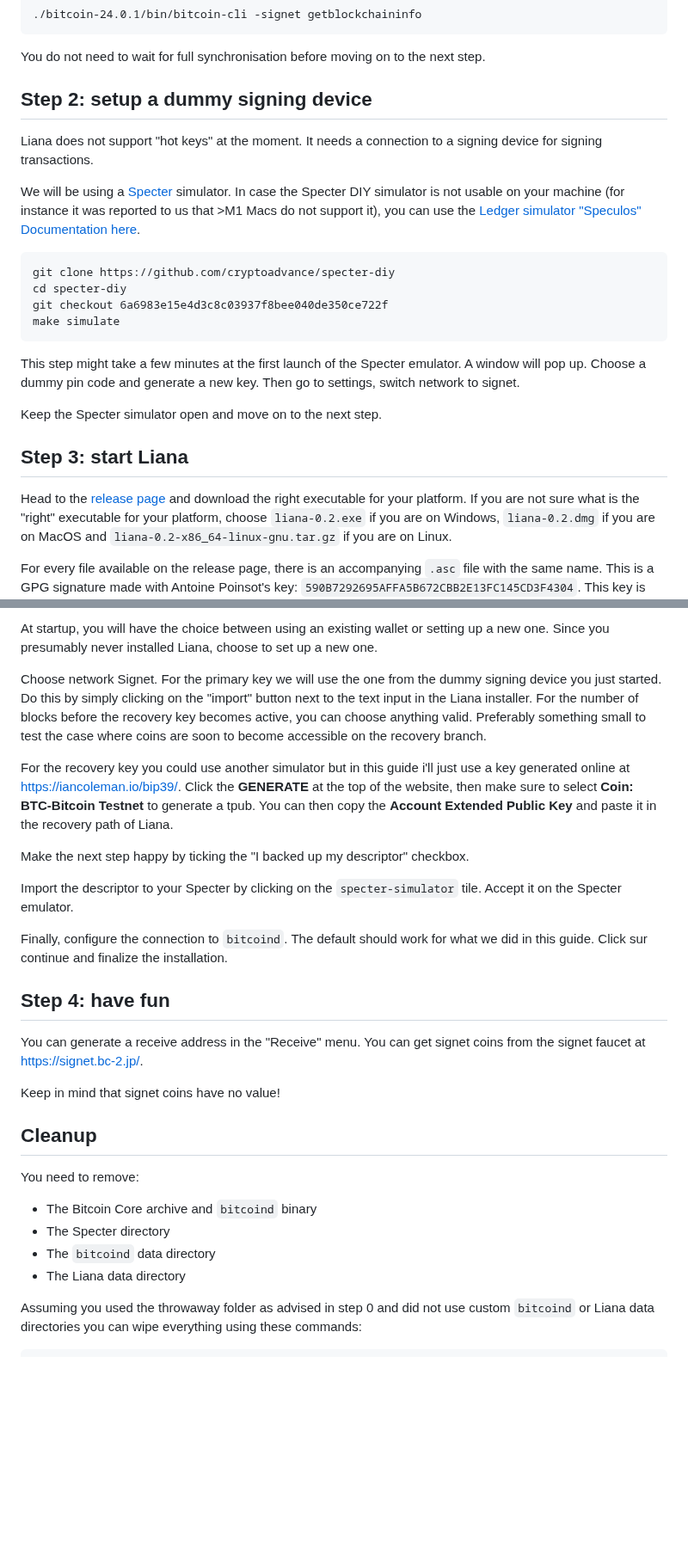
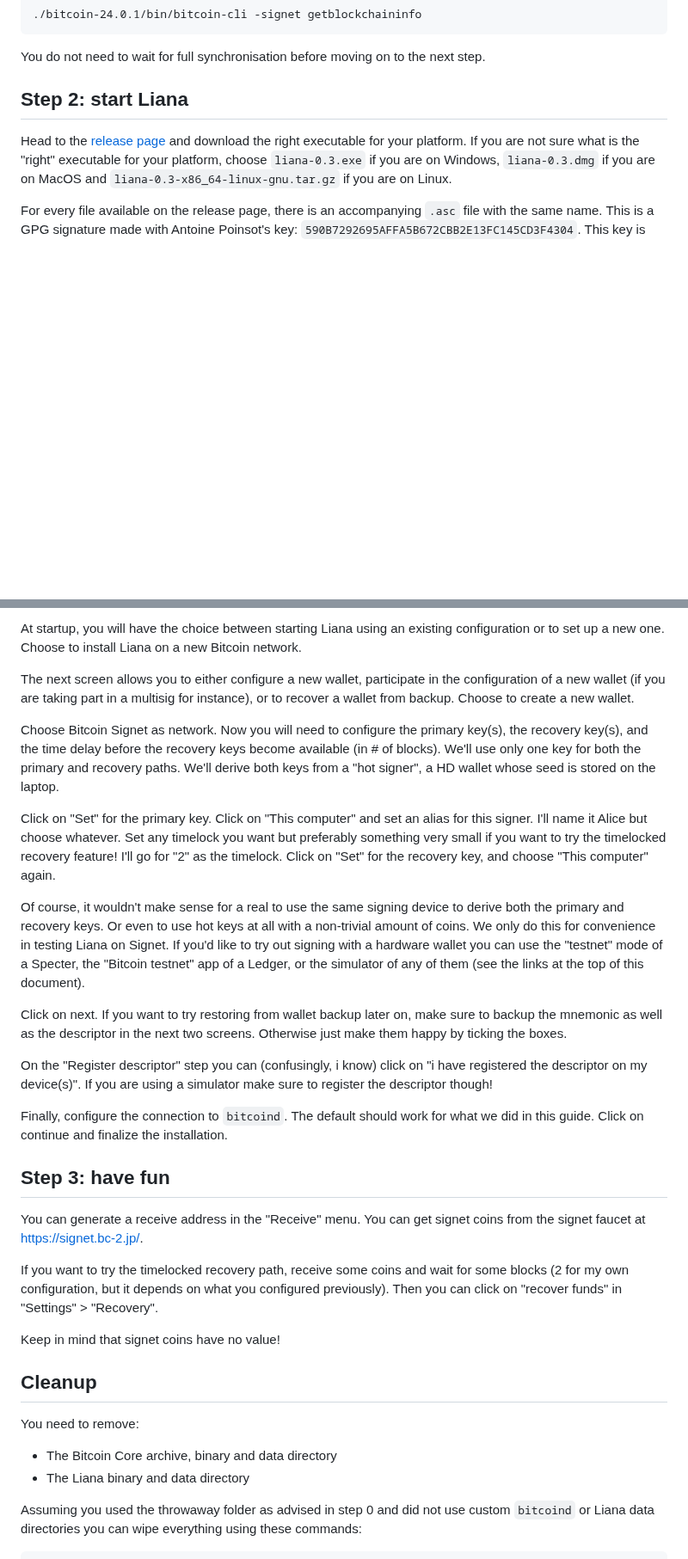
Before and after one commit to wizardsardine/liana, a Markdown page: doc/TRY.md, 2 parts joined by grey strips. Shown at 86% size. Drawn GitHub-style; blank space fills up the shorter version.

Commit message:
doc: update the TRY.md tutorial to use hot keys

````diff
--- a/doc/TRY.md
+++ b/doc/TRY.md
@@ -105,37 +102,12 @@ handful of minutes). You can track the progress using the `getblockchaininfo` co
 You do not need to wait for full synchronisation before moving on to the next step.
 
 
-## Step 2: setup a dummy signing device
-
-Liana does not support "hot keys" at the moment. It needs a connection to a signing device for
-signing transactions.
-
-We will be using a [Specter](https://github.com/cryptoadvance/specter-diy) simulator.
-In case the Specter DIY simulator is not usable on your machine (for instance it was reported to us
-that >M1 Macs do not support it), you can use the [Ledger simulator
-"Speculos"](https://github.com/LedgerHQ/speculos) [Documentation
-here](https://speculos.ledger.com/).
-
-```
-git clone https://github.com/cryptoadvance/specter-diy
-cd specter-diy
-git checkout 6a6983e15e4d3c8c03937f8bee040de350ce722f
-make simulate
-```
-
-This step might take a few minutes at the first launch of the Specter emulator.
-A window will pop up. Choose a dummy pin code and generate a new key. Then go to settings, switch
-network to signet.
-
-Keep the Specter simulator open and move on to the next step.
-
-
-## Step 3: start Liana
+## Step 2: start Liana
 
 Head to the [release page](https://github.com/wizardsardine/liana/releases) and download the right
 executable for your platform. If you are not sure what is the "right" executable for your platform,
-choose `liana-0.2.exe` if you are on Windows, `liana-0.2.dmg` if you are on MacOS and
-`liana-0.2-x86_64-linux-gnu.tar.gz` if you are on Linux.
+choose `liana-0.3.exe` if you are on Windows, `liana-0.3.dmg` if you are on MacOS and
+`liana-0.3-x86_64-linux-gnu.tar.gz` if you are on Linux.
 
 For every file available on the release page, there is an accompanying `.asc` file with the same
 name. This is a GPG signature made with Antoine Poinsot's key:
@@ -146,25 +118,47 @@ against this key.
 
-At startup, you will have the choice between using an existing wallet or setting up a new one. Since
-you presumably never installed Liana, choose to set up a new one.
+At startup, you will have the choice between starting Liana using an existing configuration or to
+set up a new one. Choose to install Liana on a new Bitcoin network.
 
-Choose network Signet. For the primary key we will use the one from the dummy signing device you just started. Do this by simply clicking on the "import" button next to the text input in the Liana installer. For the number of blocks before the recovery key becomes active, you
-can choose anything valid. Preferably something small to test the case where coins are soon to
-become accessible on the recovery branch.
+The next screen allows you to either configure a new wallet, participate in the configuration of a
+new wallet (if you are taking part in a multisig for instance), or to recover a wallet from backup.
+Choose to create a new wallet.
 
-For the recovery key you could use another simulator but in this guide i'll just use a key generated online at https://iancoleman.io/bip39/. Click the **GENERATE** at the top of the website, then make sure to select **Coin: BTC-Bitcoin Testnet** to generate a tpub. You can then copy the **Account Extended Public Key** and paste it in the recovery path of Liana.
+Choose Bitcoin Signet as network. Now you will need to configure the primary key(s), the recovery
+key(s), and the time delay before the recovery keys become available (in # of blocks). We'll use
+only one key for both the primary and recovery paths. We'll derive both keys from a "hot signer", a
+HD wallet whose seed is stored on the laptop.
 
-Make the next step happy by ticking the "I backed up my descriptor" checkbox.
+Click on "Set" for the primary key. Click on "This computer" and set an alias for this signer. I'll
+name it Alice but choose whatever. Set any timelock you want but preferably something very small if
+you want to try the timelocked recovery feature! I'll go for "2" as the timelock. Click on "Set" for
+the recovery key, and choose "This computer" again.
 
-Import the descriptor to your Specter by clicking on the `specter-simulator` tile. Accept it on the Specter emulator.
+Of course, it wouldn't make sense for a real to use the same signing device to derive both the
+primary and recovery keys. Or even to use hot keys at all with a non-trivial amount of coins. We
+only do this for convenience in testing Liana on Signet. If you'd like to try out signing with a
+hardware wallet you can use the "testnet" mode of a Specter, the "Bitcoin testnet" app of a Ledger,
+or the simulator of any of them (see the links at the top of this document).
+
+Click on next. If you want to try restoring from wallet backup later on, make sure to backup the
+mnemonic as well as the descriptor in the next two screens. Otherwise just make them happy by
+ticking the boxes.
+
+On the "Register descriptor" step you can (confusingly, i know) click on "i have registered the
+descriptor on my device(s)". If you are using a simulator make sure to register the descriptor
+though!
 
 Finally, configure the connection to `bitcoind`. The default should work for what we did in this
-guide. Click sur continue and finalize the installation.
+guide. Click on continue and finalize the installation.
 
 
-## Step 4: have fun
+## Step 3: have fun
 
 You can generate a receive address in the "Receive" menu. You can get signet coins from the signet
 faucet at https://signet.bc-2.jp/.
+
+If you want to try the timelocked recovery path, receive some coins and wait for some blocks (2 for
+my own configuration, but it depends on what you configured previously). Then you can click on
+"recover funds" in "Settings" > "Recovery".
 
 Keep in mind that signet coins have no value!
 
@@ -172,10 +166,8 @@ Keep in mind that signet coins have no value!
 ## Cleanup
 
 You need to remove:
-- The Bitcoin Core archive and `bitcoind` binary
-- The Specter directory
-- The `bitcoind` data directory
-- The Liana data directory
+- The Bitcoin Core archive, binary and data directory
+- The Liana binary and data directory
 
 Assuming you used the throwaway folder as advised in step 0 and did not use custom `bitcoind` or
 Liana data directories you can wipe everything using these commands:
````
Also changed, not shown: other parts of doc/TRY.md (+9 -12 lines).
